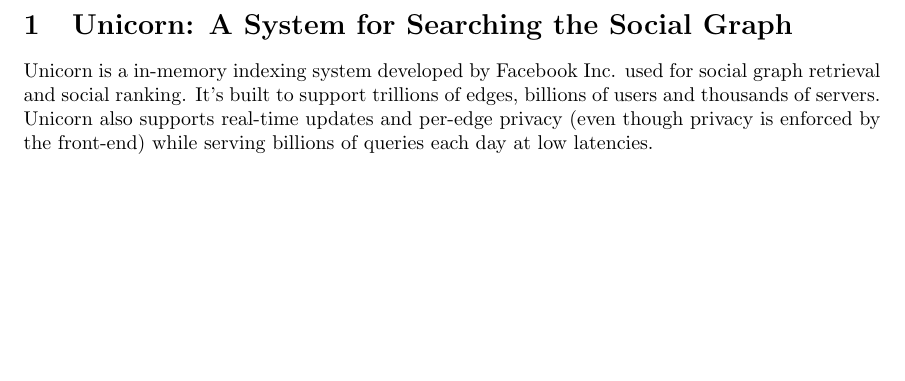
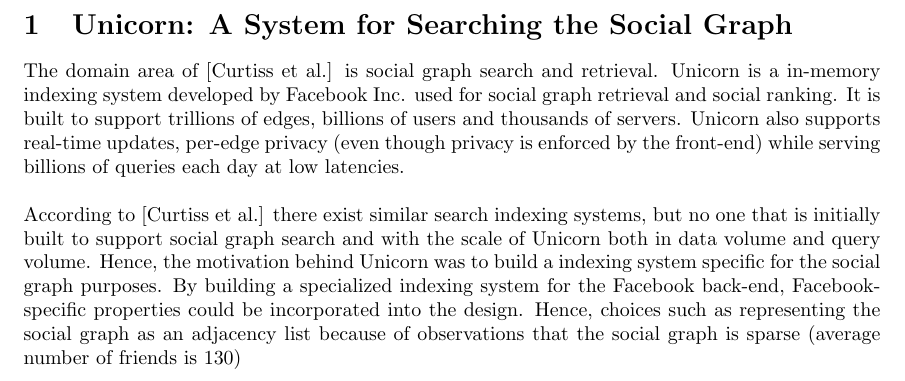
Before and after one commit to helenetangen/TDT02, a LaTeX document (Unicorn - A System for Searching the Social Graph.tex): part of the page, cut so that both start at the same text, the shorter picture padded with empty space. Compiled offline with pdfLaTeX.

Commit message:
Started writing about the about the motivation behind Unicorn.

```diff
--- a/Unicorn - A System for Searching the Social Graph.tex
+++ b/Unicorn - A System for Searching the Social Graph.tex
@@ -13,6 +13,12 @@
 
 \section{Unicorn: A System for Searching the Social Graph}
 
-Unicorn is a in-memory indexing system developed by Facebook Inc. used for social graph retrieval and social ranking. It's built to support trillions of edges, billions of users and thousands of servers. Unicorn also supports real-time updates and per-edge privacy (even though privacy is enforced by the front-end) while serving billions of queries each day at low latencies.
+The domain area of [Curtiss et al.] is social graph search and retrieval. Unicorn is a in-memory indexing system developed by Facebook Inc. used for social graph retrieval and social ranking. It is built to support trillions of edges, billions of users and thousands of servers. Unicorn also supports real-time updates, per-edge privacy (even though privacy is enforced by the front-end) while serving billions of queries each day at low latencies.\\
+
+\noindent According to [Curtiss et al.] there exist similar search indexing systems, but no one that is initially built to support social graph search and with the scale of Unicorn both in data volume and query volume. Hence, the motivation behind Unicorn was to build a indexing system specific for the social graph purposes. By building a specialized indexing system for the Facebook back-end, Facebook-specific properties could be incorporated into the design. Hence, choices such as representing the social graph as an adjacency list because of observations that the social graph is sparse (average number of friends is 130)
+
+% Built with facebook in mind. Social graph space, even trilling of edges - therefore adjecency list.
+% Needs to support privacy fast. Real-time queries.
+% Specialice search and work on per reck algorithms.
 
 \end{document}
```
Also changed, not shown: Unicorn - A System for Searching the Social Graph.pdf, 2 other files.
